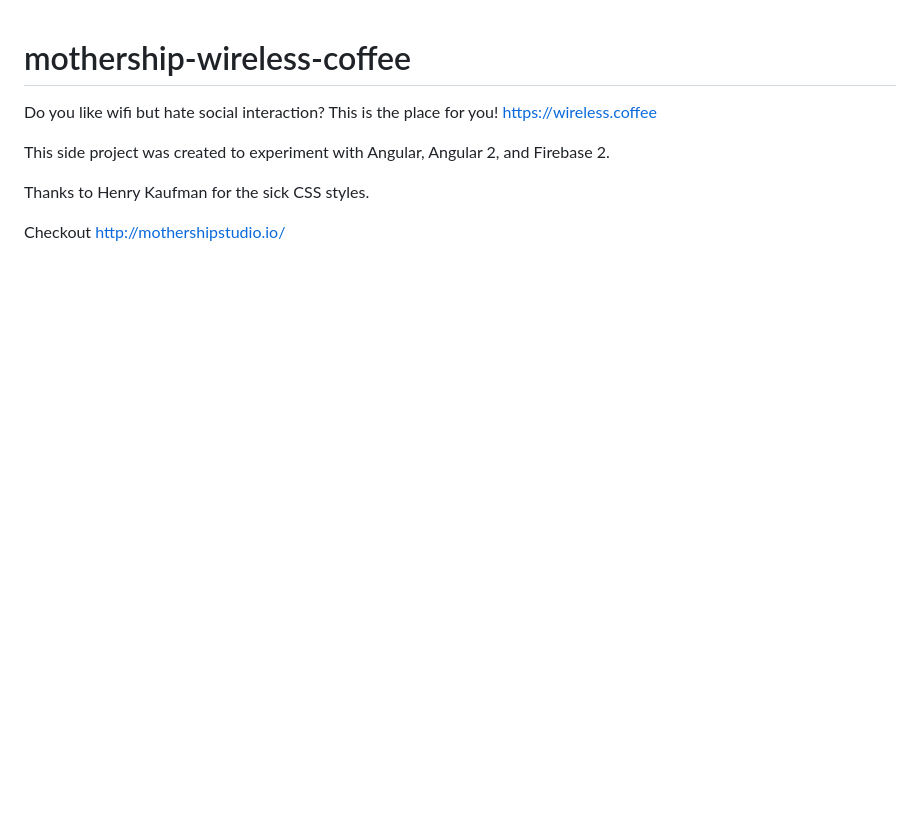
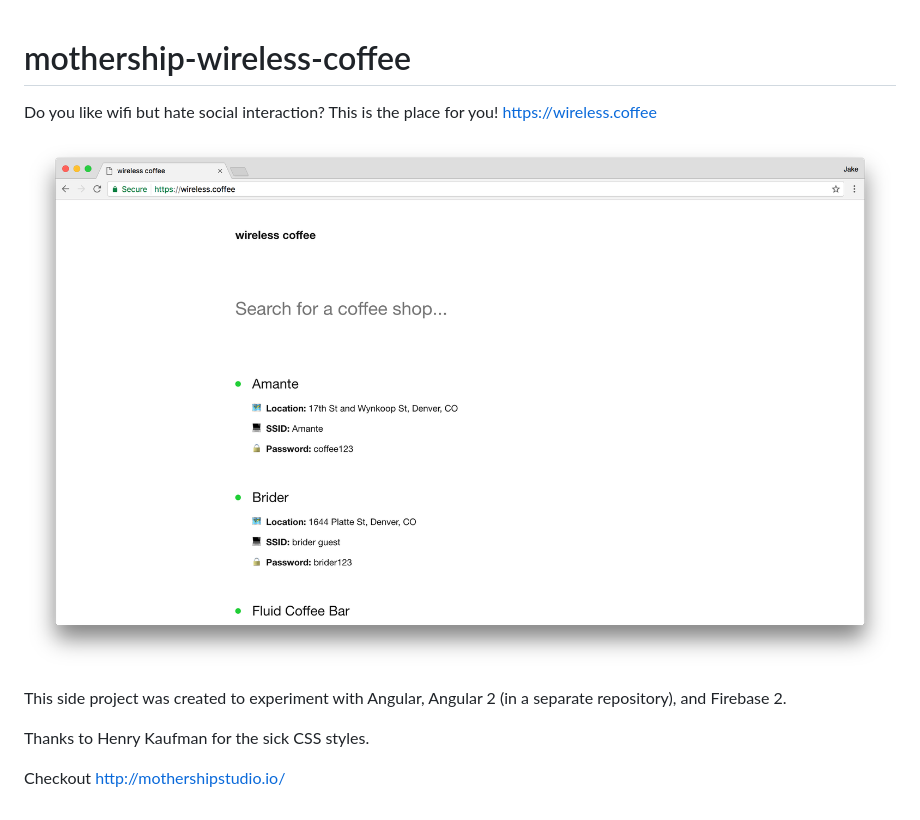
Before and after one commit to jake-billings/mothership-wireless-coffee, a Markdown page: README.md, the part around the change. Drawn GitHub-style; pictures changed too: imgs/screenshot.png (added); blank space fills up the shorter version.

Commit message:
Update readme with screenshot

```diff
--- a/README.md
+++ b/README.md
@@ -1,7 +1,9 @@
 # mothership-wireless-coffee
 Do you like wifi but hate social interaction? This is the place for you! https://wireless.coffee
 
-This side project was created to experiment with Angular, Angular 2, and Firebase 2.
+![screenshot](imgs/screenshot.png)
+
+This side project was created to experiment with Angular, Angular 2 (in a separate repository), and Firebase 2.
 
 Thanks to Henry Kaufman for the sick CSS styles.
 
```
